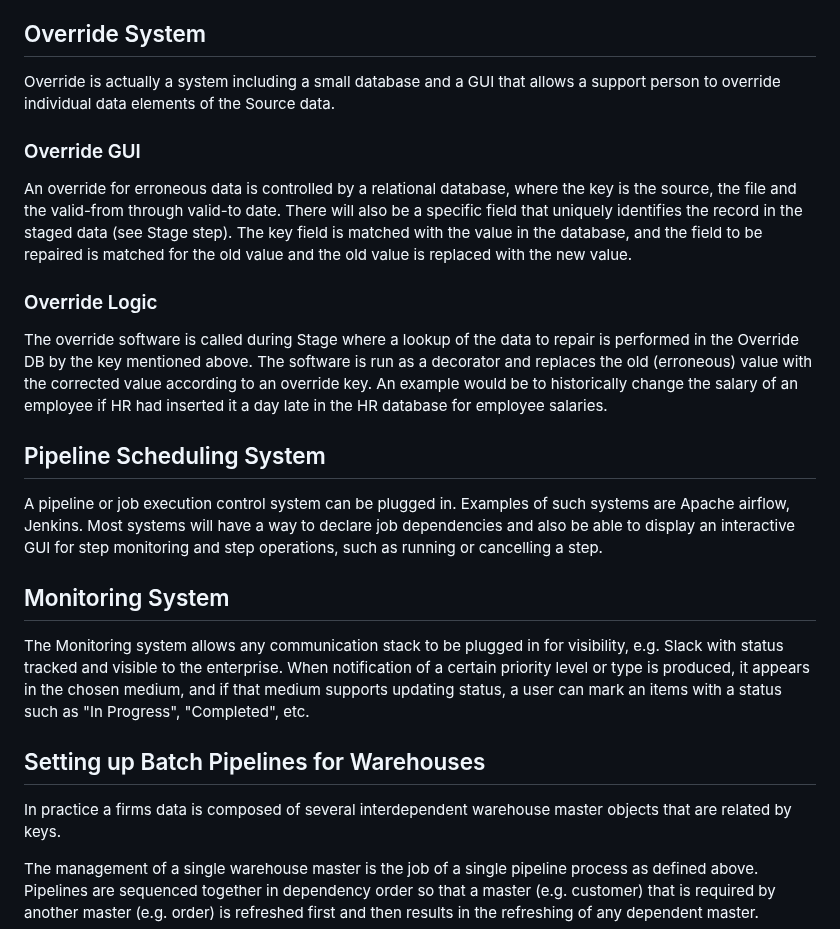
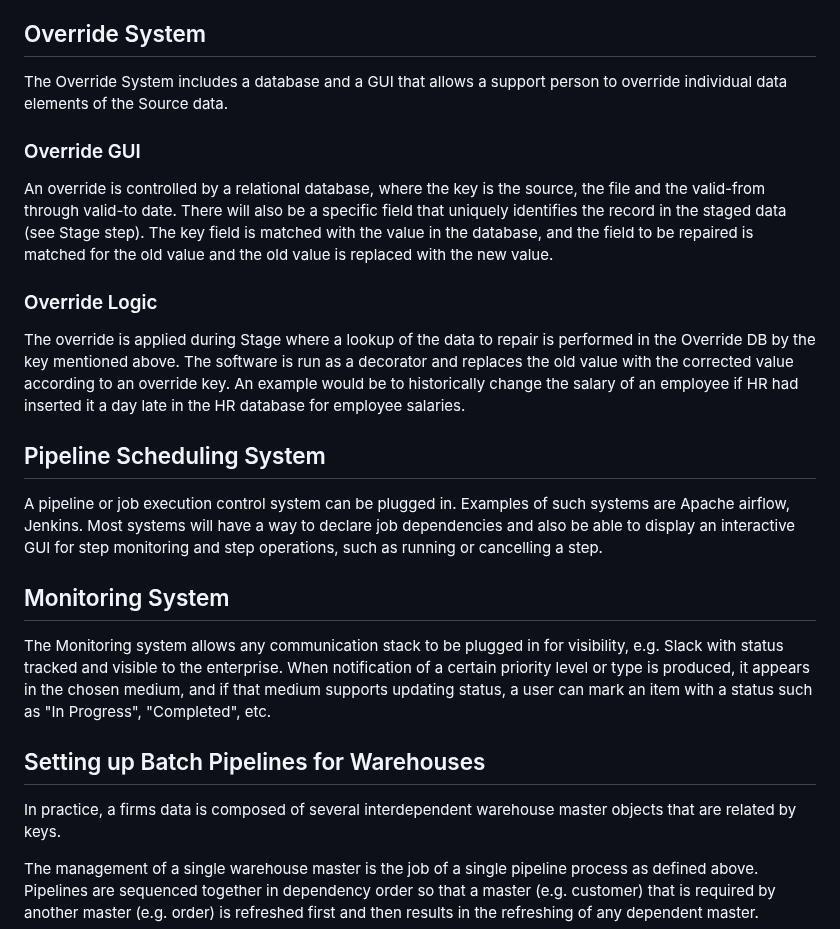
Before and after one commit to markfyoung0711/buckstop-refinery, a Markdown page: README.md, the part around one of its changes. Drawn GitHub-style.

Commit message:
tweaked some language

```diff
--- a/README.md
+++ b/README.md
@@ -48,19 +48,19 @@ next step, Check.
 "Export" stores the master object (a single warehouse representation) into a physical representation available for the enterprise, e.g.  CSV, Parquet, feather, HDF5, Snowflake.  A master is specified for each object in the data warehouse, as defined by the data being modelled.  Typically, a data warehouse will be a logical umbrella that includes several related warehouse masters, each of which is managed by an individual pipeline.
 
 ## Override System
-Override is actually a system including a small database and a GUI that allows a support person to override individual data elements of the Source data.
+The Override System includes a database and a GUI that allows a support person to override individual data elements of the Source data.
 
 ### Override GUI
-An override for erroneous data is controlled by a relational database, where the key is the source, the file and the valid-from through valid-to date.  There will also be a specific field that uniquely identifies the record in the staged data (see Stage step).  The key field is matched with the value in the database, and the field to be repaired is matched for the old value and the old value is replaced with the new value.
+An override is controlled by a relational database, where the key is the source, the file and the valid-from through valid-to date.  There will also be a specific field that uniquely identifies the record in the staged data (see Stage step).  The key field is matched with the value in the database, and the field to be repaired is matched for the old value and the old value is replaced with the new value.
 
 ### Override Logic
-The override software is called during Stage where a lookup of the data to repair is performed in the Override DB by the key mentioned above.  The software is run as a decorator and replaces the old (erroneous) value with the corrected value according to an override key.  An example would be to historically change the salary of an employee if HR had inserted it a day late in the HR database for employee salaries.
+The override is applied during Stage where a lookup of the data to repair is performed in the Override DB by the key mentioned above.  The software is run as a decorator and replaces the old value with the corrected value according to an override key.  An example would be to historically change the salary of an employee if HR had inserted it a day late in the HR database for employee salaries.
 
 ## Pipeline Scheduling System
 A pipeline or job execution control system can be plugged in. Examples of such systems are Apache airflow, Jenkins.  Most systems will have a way to declare job dependencies and also be able to display an interactive GUI for step monitoring and step operations, such as running or cancelling a step.
 
 ## Monitoring System
-The Monitoring system allows any communication stack to be plugged in for visibility, e.g. Slack with status tracked and visible to the enterprise.  When notification of a certain priority level or type is produced, it appears in the chosen medium, and if that medium supports updating status, a user can mark an items with a status such as "In Progress",
+The Monitoring system allows any communication stack to be plugged in for visibility, e.g. Slack with status tracked and visible to the enterprise.  When notification of a certain priority level or type is produced, it appears in the chosen medium, and if that medium supports updating status, a user can mark an item with a status such as "In Progress",
 "Completed", etc.
 
 <!--
@@ -81,7 +81,7 @@ the pipeline step in the GUI and instructing the GUI to Run the step.
 -->
 
 ## Setting up Batch Pipelines for Warehouses
-In practice a firms data is composed of several interdependent warehouse master
+In practice, a firms data is composed of several interdependent warehouse master
 objects that are related by keys.
 
 The management of a single warehouse master is the job of a single pipeline process
```
Also changed, not shown: other parts of README.md (+1 -1 lines).
